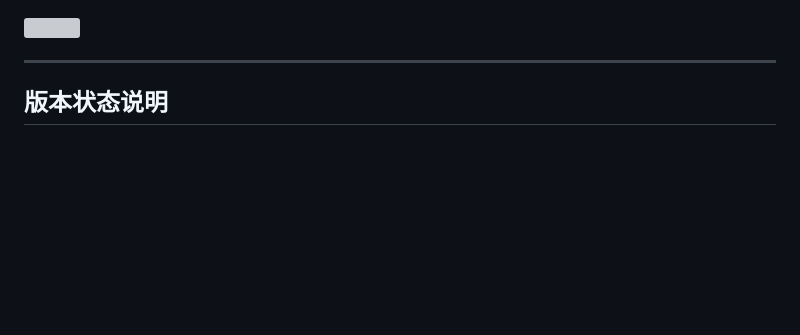
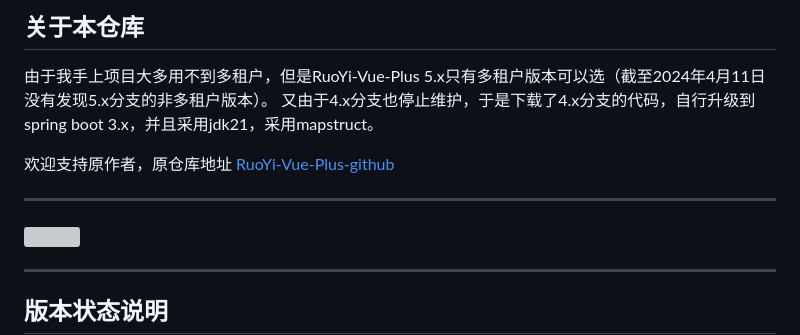
Before and after one commit to dujianchi/RuoYi-Vue-Plus-Single, a Markdown page: README.md, the part around the change. Drawn GitHub-style; blank space fills up the shorter version; grey boxes are pictures that could not be loaded.

```diff
--- a/README.md
+++ b/README.md
@@ -1,3 +1,11 @@
+## 关于本仓库
+由于我手上项目大多用不到多租户，但是RuoYi-Vue-Plus 5.x只有多租户版本可以选（截至2024年4月11日没有发现5.x分支的非多租户版本）。
+又由于4.x分支也停止维护，于是下载了4.x分支的代码，自行升级到spring boot 3.x，并且采用jdk21，采用mapstruct。
+
+欢迎支持原作者，原仓库地址 [RuoYi-Vue-Plus-github](https://github.com/dromara/RuoYi-Vue-Plus)
+
+- - -
+
 <img src="https://foruda.gitee.com/images/1679673773341074847/178e8451_1766278.png" width="50%" height="50%">
 <div style="height: 10px; clear: both;"></div>
 
```
